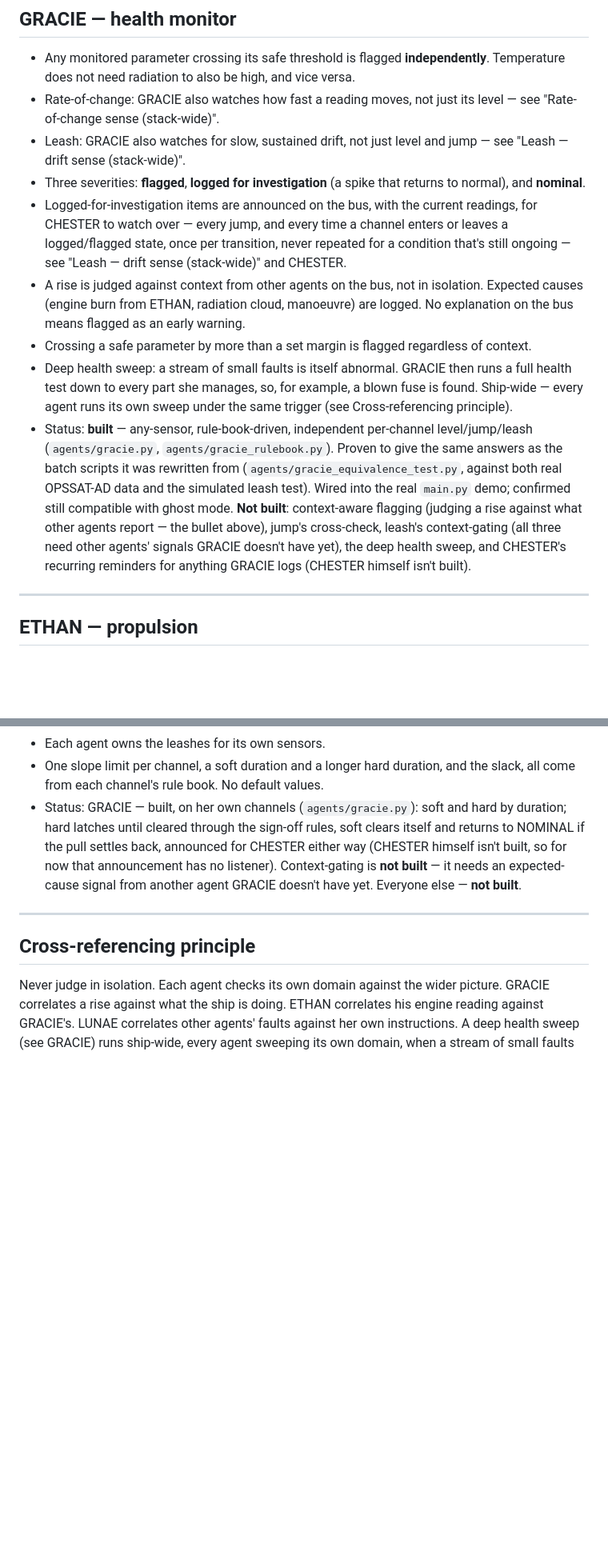
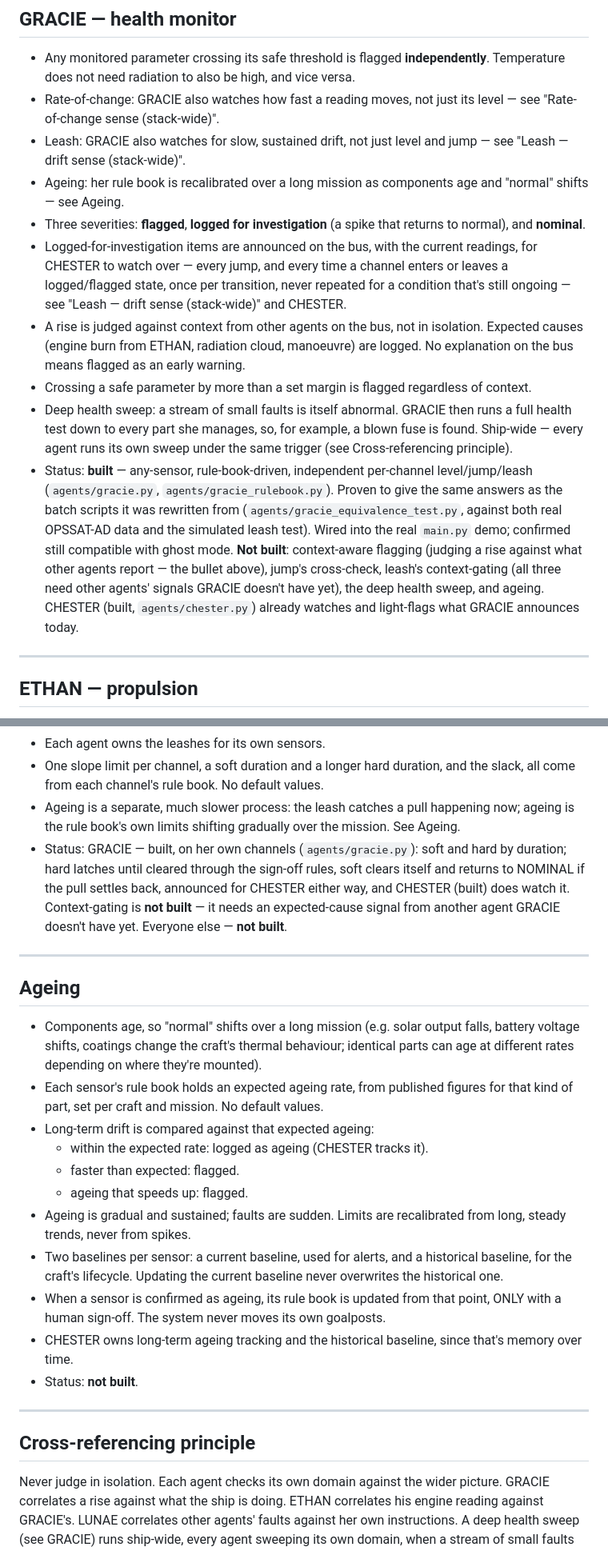
Before and after one commit to Jay8822/LEON, a Markdown page: SPEC.md, 2 parts joined by grey strips. Shown at 80% size. Drawn GitHub-style; blank space fills up the shorter version.

Commit message:
Add SPEC.md's Ageing section; fix three stale "CHESTER not built" lines
New "Ageing" section (not built): components age, so "normal" shifts
over a long mission; each sensor's rule book holds an expected ageing
rate; drift within that rate is logged, faster or accelerating drift
is flagged; a current baseline (for alerts) and a historical baseline
(for the craft's lifecycle) are kept separately, the former never
overwriting the latter; a confirmed ageing update to the rule book
needs a human sign-off, never a self-adjustment. CHESTER owns
long-term ageing tracking and the historical baseline. Linked from
GRACIE, Leash and CHESTER.

Also corrected three lines (GRACIE's and Leash's status lines,
CHESTER's own second bullet) that still said or implied CHESTER
wasn't built -- found while adding the above, since all three sit
right next to it.

Co-Authored-By: Claude Sonnet 5 <noreply@anthropic.com>

```diff
--- a/SPEC.md
+++ b/SPEC.md
@@ -50,12 +50,13 @@ Each agent is self-sufficient in its own domain and can act without permission.
 - Any monitored parameter crossing its safe threshold is flagged **independently**. Temperature does not need radiation to also be high, and vice versa.
 - Rate-of-change: GRACIE also watches how fast a reading moves, not just its level — see "Rate-of-change sense (stack-wide)".
 - Leash: GRACIE also watches for slow, sustained drift, not just level and jump — see "Leash — drift sense (stack-wide)".
+- Ageing: her rule book is recalibrated over a long mission as components age and "normal" shifts — see Ageing.
 - Three severities: **flagged**, **logged for investigation** (a spike that returns to normal), and **nominal**.
 - Logged-for-investigation items are announced on the bus, with the current readings, for CHESTER to watch over — every jump, and every time a channel enters or leaves a logged/flagged state, once per transition, never repeated for a condition that's still ongoing — see "Leash — drift sense (stack-wide)" and CHESTER.
 - A rise is judged against context from other agents on the bus, not in isolation. Expected causes (engine burn from ETHAN, radiation cloud, manoeuvre) are logged. No explanation on the bus means flagged as an early warning.
 - Crossing a safe parameter by more than a set margin is flagged regardless of context.
 - Deep health sweep: a stream of small faults is itself abnormal. GRACIE then runs a full health test down to every part she manages, so, for example, a blown fuse is found. Ship-wide — every agent runs its own sweep under the same trigger (see Cross-referencing principle).
-- Status: **built** — any-sensor, rule-book-driven, independent per-channel level/jump/leash (`agents/gracie.py`, `agents/gracie_rulebook.py`). Proven to give the same answers as the batch scripts it was rewritten from (`agents/gracie_equivalence_test.py`, against both real OPSSAT-AD data and the simulated leash test). Wired into the real `main.py` demo; confirmed still compatible with ghost mode. **Not built**: context-aware flagging (judging a rise against what other agents report — the bullet above), jump's cross-check, leash's context-gating (all three need other agents' signals GRACIE doesn't have yet), the deep health sweep, and CHESTER's recurring reminders for anything GRACIE logs (CHESTER himself isn't built).
+- Status: **built** — any-sensor, rule-book-driven, independent per-channel level/jump/leash (`agents/gracie.py`, `agents/gracie_rulebook.py`). Proven to give the same answers as the batch scripts it was rewritten from (`agents/gracie_equivalence_test.py`, against both real OPSSAT-AD data and the simulated leash test). Wired into the real `main.py` demo; confirmed still compatible with ghost mode. **Not built**: context-aware flagging (judging a rise against what other agents report — the bullet above), jump's cross-check, leash's context-gating (all three need other agents' signals GRACIE doesn't have yet), the deep health sweep, and ageing. CHESTER (built, `agents/chester.py`) already watches and light-flags what GRACIE announces today.
 
 ---
 
@@ -379,7 +381,24 @@ Status: **not built**.
 - Loosening one agent's leash never hides another agent's problem: when GRACIE's temperature leash loosens because ETHAN is burning, ETHAN's own engine leash stays tight, so a real engine overheat is still caught by ETHAN (consistent with ETHAN's inverse rule: a confirmed engine-caused rise is raised).
 - Each agent owns the leashes for its own sensors.
 - One slope limit per channel, a soft duration and a longer hard duration, and the slack, all come from each channel's rule book. No default values.
-- Status: GRACIE — built, on her own channels (`agents/gracie.py`): soft and hard by duration; hard latches until cleared through the sign-off rules, soft clears itself and returns to NOMINAL if the pull settles back, announced for CHESTER either way (CHESTER himself isn't built, so for now that announcement has no listener). Context-gating is **not built** — it needs an expected-cause signal from another agent GRACIE doesn't have yet. Everyone else — **not built**.
+- Ageing is a separate, much slower process: the leash catches a pull happening now; ageing is the rule book's own limits shifting gradually over the mission. See Ageing.
+- Status: GRACIE — built, on her own channels (`agents/gracie.py`): soft and hard by duration; hard latches until cleared through the sign-off rules, soft clears itself and returns to NOMINAL if the pull settles back, announced for CHESTER either way, and CHESTER (built) does watch it. Context-gating is **not built** — it needs an expected-cause signal from another agent GRACIE doesn't have yet. Everyone else — **not built**.
+
+---
+
+## Ageing
+
+- Components age, so "normal" shifts over a long mission (e.g. solar output falls, battery voltage shifts, coatings change the craft's thermal behaviour; identical parts can age at different rates depending on where they're mounted).
+- Each sensor's rule book holds an expected ageing rate, from published figures for that kind of part, set per craft and mission. No default values.
+- Long-term drift is compared against that expected ageing:
+  - within the expected rate: logged as ageing (CHESTER tracks it).
+  - faster than expected: flagged.
+  - ageing that speeds up: flagged.
+- Ageing is gradual and sustained; faults are sudden. Limits are recalibrated from long, steady trends, never from spikes.
+- Two baselines per sensor: a current baseline, used for alerts, and a historical baseline, for the craft's lifecycle. Updating the current baseline never overwrites the historical one.
+- When a sensor is confirmed as ageing, its rule book is updated from that point, ONLY with a human sign-off. The system never moves its own goalposts.
+- CHESTER owns long-term ageing tracking and the historical baseline, since that's memory over time.
+- Status: **not built**.
 
 ---
 
```
Also changed, not shown: other parts of SPEC.md (+2 -1 lines).
